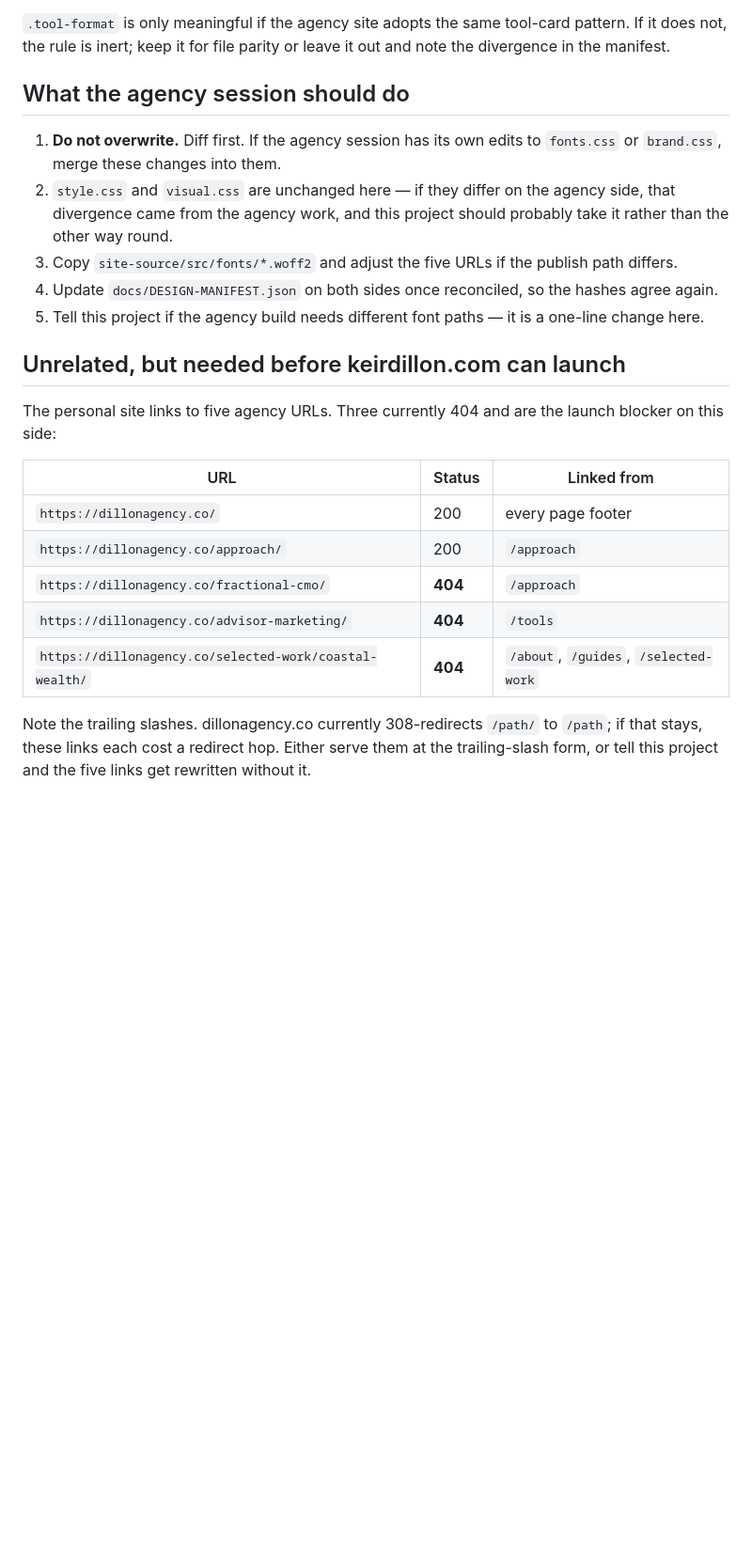
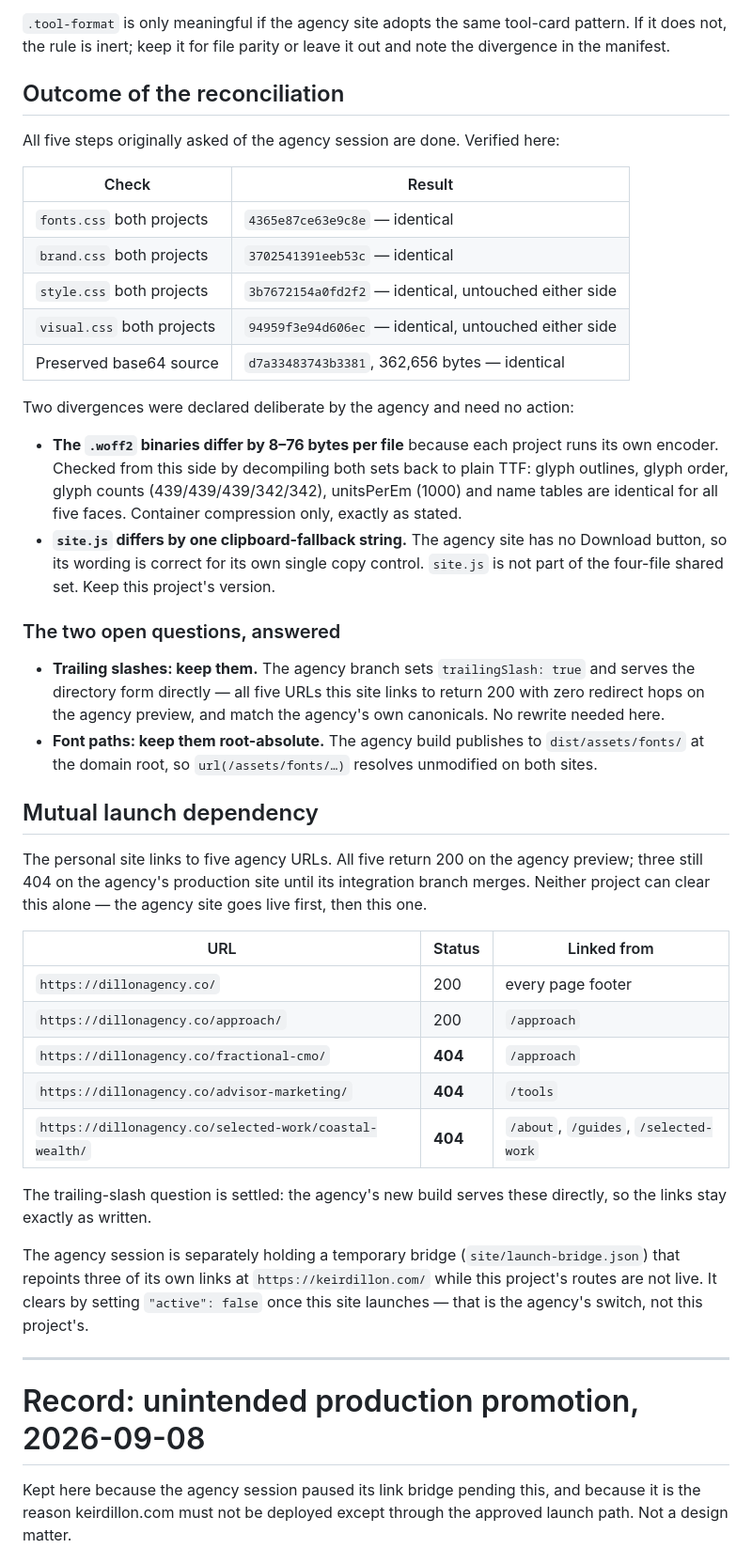
Before and after one commit to keirdillon/keirdillon-site, a Markdown page: site-source/docs/SHARED-DESIGN-HANDOFF.md, the part around one of its changes. Shown at 94% size. Rendered like a GitHub page; blank space fills up the shorter version.

```diff
--- a/site-source/docs/SHARED-DESIGN-HANDOFF.md
+++ b/site-source/docs/SHARED-DESIGN-HANDOFF.md
@@ -102,24 +110,45 @@ this selector matches nothing there — safe either way.
 pattern. If it does not, the rule is inert; keep it for file parity or leave it
 out and note the divergence in the manifest.
 
-## What the agency session should do
+## Outcome of the reconciliation
 
-1. **Do not overwrite.** Diff first. If the agency session has its own edits to
-   `fonts.css` or `brand.css`, merge these changes into them.
-2. `style.css` and `visual.css` are unchanged here — if they differ on the agency
-   side, that divergence came from the agency work, and this project should
-   probably take it rather than the other way round.
-3. Copy `site-source/src/fonts/*.woff2` and adjust the five URLs if the publish
-   path differs.
-4. Update `docs/DESIGN-MANIFEST.json` on both sides once reconciled, so the
-   hashes agree again.
-5. Tell this project if the agency build needs different font paths — it is a
-   one-line change here.
+All five steps originally asked of the agency session are done. Verified here:
 
-## Unrelated, but needed before keirdillon.com can launch
+| Check | Result |
+|---|---|
+| `fonts.css` both projects | `4365e87ce63e9c8e` — identical |
+| `brand.css` both projects | `3702541391eeb53c` — identical |
+| `style.css` both projects | `3b7672154a0fd2f2` — identical, untouched either side |
+| `visual.css` both projects | `94959f3e94d606ec` — identical, untouched either side |
+| Preserved base64 source | `d7a33483743b3381`, 362,656 bytes — identical |
 
-The personal site links to five agency URLs. Three currently 404 and are the
-launch blocker on this side:
+Two divergences were declared deliberate by the agency and need no action:
+
+- **The `.woff2` binaries differ by 8–76 bytes per file** because each project
+  runs its own encoder. Checked from this side by decompiling both sets back to
+  plain TTF: glyph outlines, glyph order, glyph counts (439/439/439/342/342),
+  unitsPerEm (1000) and name tables are identical for all five faces. Container
+  compression only, exactly as stated.
+- **`site.js` differs by one clipboard-fallback string.** The agency site has no
+  Download button, so its wording is correct for its own single copy control.
+  `site.js` is not part of the four-file shared set. Keep this project's version.
+
+### The two open questions, answered
+
+- **Trailing slashes: keep them.** The agency branch sets `trailingSlash: true`
+  and serves the directory form directly — all five URLs this site links to
+  return 200 with zero redirect hops on the agency preview, and match the
+  agency's own canonicals. No rewrite needed here.
+- **Font paths: keep them root-absolute.** The agency build publishes to
+  `dist/assets/fonts/` at the domain root, so `url(/assets/fonts/…)` resolves
+  unmodified on both sites.
+
+## Mutual launch dependency
+
+The personal site links to five agency URLs. All five return 200 on the agency
+preview; three still 404 on the agency's production site until its integration
+branch merges. Neither project can clear this alone — the agency site goes live
+first, then this one.
 
 | URL | Status | Linked from |
 |---|---|---|
@@ -129,7 +158,20 @@ launch blocker on this side:
 | `https://dillonagency.co/advisor-marketing/` | **404** | `/tools` |
 | `https://dillonagency.co/selected-work/coastal-wealth/` | **404** | `/about`, `/guides`, `/selected-work` |
 
-Note the trailing slashes. dillonagency.co currently 308-redirects `/path/` to
-`/path`; if that stays, these links each cost a redirect hop. Either serve them
-at the trailing-slash form, or tell this project and the five links get rewritten
-without it.
+The trailing-slash question is settled: the agency's new build serves these
+directly, so the links stay exactly as written.
+
+The agency session is separately holding a temporary bridge
+(`site/launch-bridge.json`) that repoints three of its own links at
+`https://keirdillon.com/` while this project's routes are not live. It clears by
+setting `"active": false` once this site launches — that is the agency's switch,
+not this project's.
+
+---
+
+# Record: unintended production promotion, 2026-09-08
+
+Kept here because the agency session paused its link bridge pending this, and
+because it is the reason keirdillon.com must not be deployed except through the
+approved launch path. Not a design matter.
+
```
Also changed, not shown: other parts of site-source/docs/SHARED-DESIGN-HANDOFF.md (+72 -0 lines).
